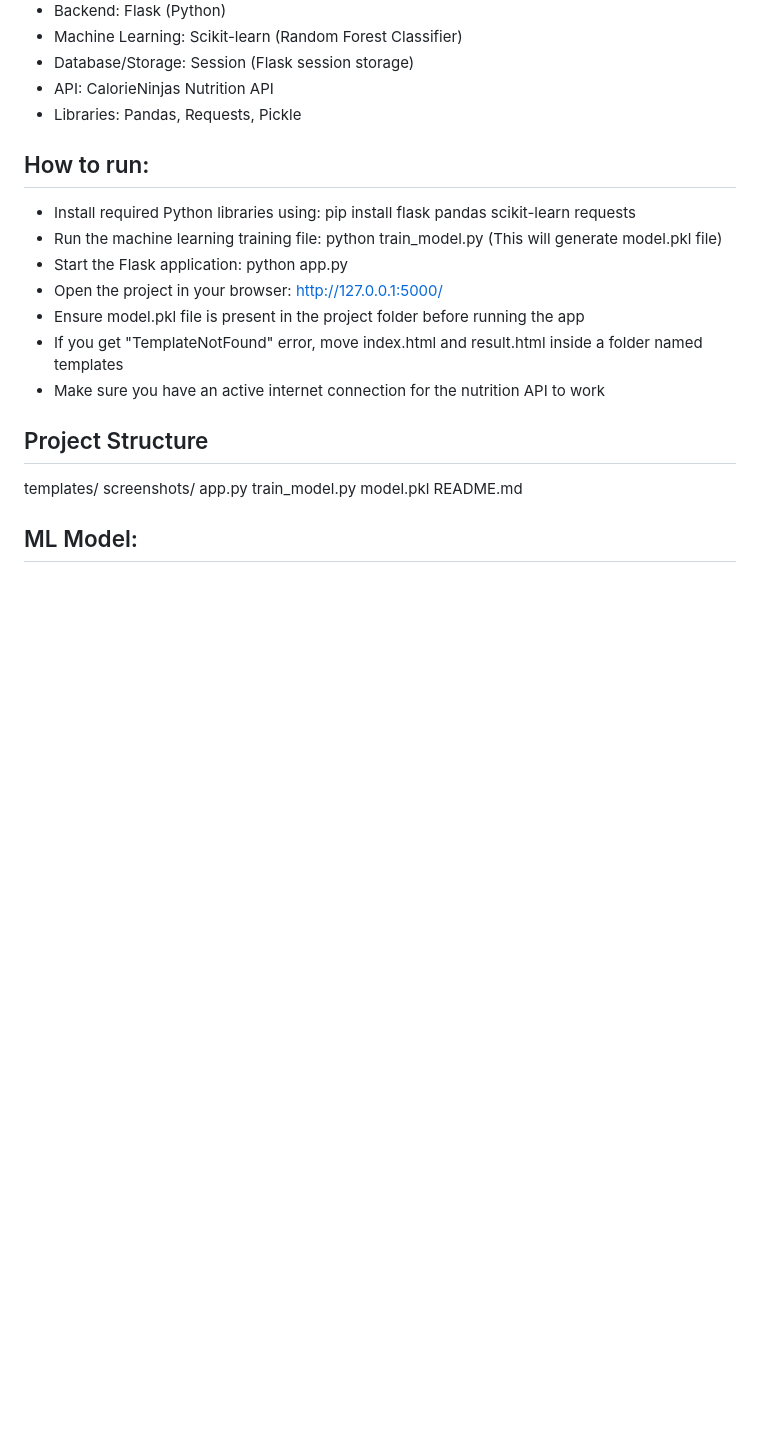
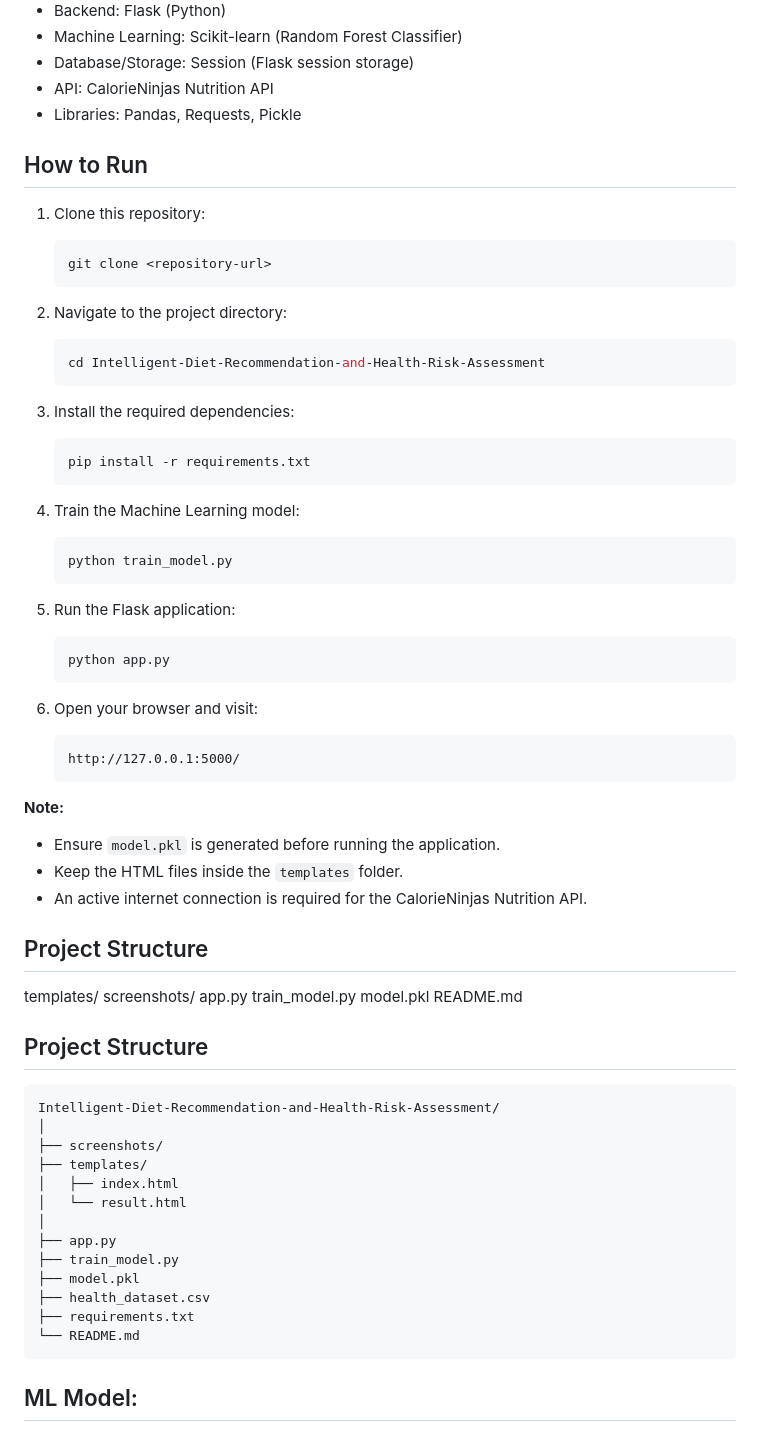
Before and after one commit to jananikookie/Intelligent-Diet-Recommendation-and-Health-Risk-Assessment, a Markdown page: README.md, the part around the change. Rendered like a GitHub page; blank space fills up the shorter version.

````diff
--- a/README.md
+++ b/README.md
@@ -84,15 +84,50 @@ Visual representation of calorie and nutrient distribution for better health tra
 - API: CalorieNinjas Nutrition API
 - Libraries: Pandas, Requests, Pickle
 
-## How to run:
+## How to Run
 
-- Install required Python libraries using: pip install flask pandas scikit-learn requests
-- Run the machine learning training file: python train_model.py (This will generate model.pkl file)
-- Start the Flask application: python app.py
-- Open the project in your browser: http://127.0.0.1:5000/
-- Ensure model.pkl file is present in the project folder before running the app
-- If you get "TemplateNotFound" error, move index.html and result.html inside a folder named templates
-- Make sure you have an active internet connection for the nutrition API to work
+1. Clone this repository:
+
+   ```bash
+   git clone <repository-url>
+   ```
+
+2. Navigate to the project directory:
+
+   ```bash
+   cd Intelligent-Diet-Recommendation-and-Health-Risk-Assessment
+   ```
+
+3. Install the required dependencies:
+
+   ```bash
+   pip install -r requirements.txt
+   ```
+
+4. Train the Machine Learning model:
+
+   ```bash
+   python train_model.py
+   ```
+
+5. Run the Flask application:
+
+   ```bash
+   python app.py
+   ```
+
+6. Open your browser and visit:
+
+   ```
+   http://127.0.0.1:5000/
+   ```
+
+**Note:**
+
+* Ensure `model.pkl` is generated before running the application.
+* Keep the HTML files inside the `templates` folder.
+* An active internet connection is required for the CalorieNinjas Nutrition API.
+
 
 ## Project Structure
 
@@ -102,6 +137,24 @@ app.py
 train_model.py
 model.pkl
 README.md
+## Project Structure
+
+```text
+Intelligent-Diet-Recommendation-and-Health-Risk-Assessment/
+│
+├── screenshots/
+├── templates/
+│   ├── index.html
+│   └── result.html
+│
+├── app.py
+├── train_model.py
+├── model.pkl
+├── health_dataset.csv
+├── requirements.txt
+└── README.md
+```
+
 
 ## ML Model:
 
````
